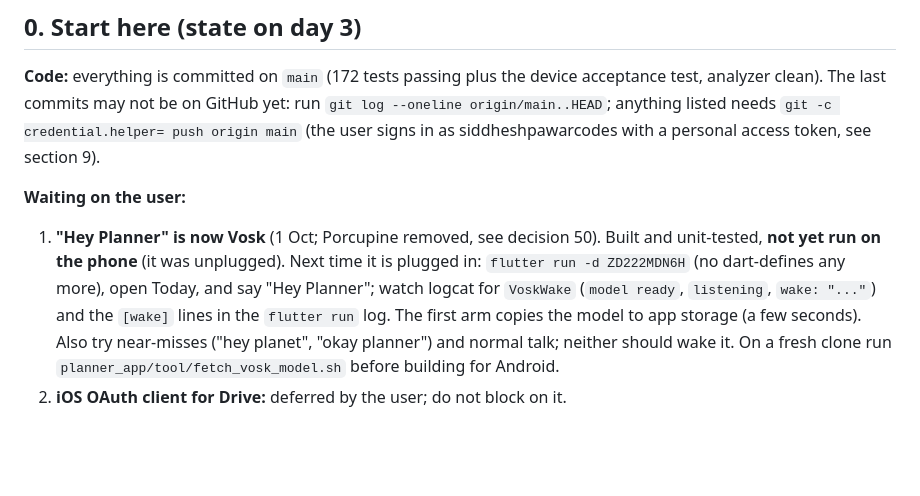
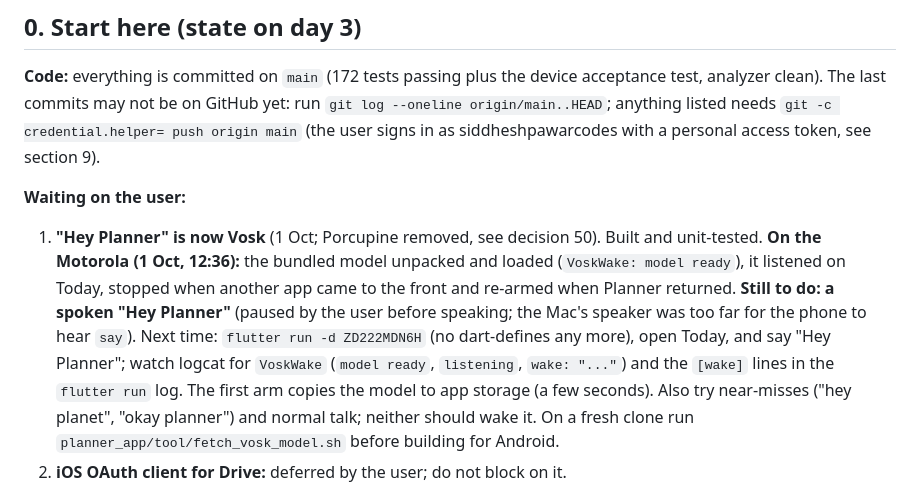
Before and after one commit to siddheshpawarcodes/planner, a Markdown page: PROGRESS.md, the part around the change. Rendered like a GitHub page; blank space fills up the shorter version.

Commit message:
Progress log: Vosk loads and listens on the Motorola

```diff
--- a/PROGRESS.md
+++ b/PROGRESS.md
@@ -15,7 +15,7 @@ Last updated: 1 October 2026, day 3. All ten milestones, the README 11 acceptanc
 **Code:** everything is committed on `main` (172 tests passing plus the device acceptance test, analyzer clean). The last commits may not be on GitHub yet: run `git log --oneline origin/main..HEAD`; anything listed needs `git -c credential.helper= push origin main` (the user signs in as siddheshpawarcodes with a personal access token, see section 9).
 
 **Waiting on the user:**
-1. **"Hey Planner" is now Vosk** (1 Oct; Porcupine removed, see decision 50). Built and unit-tested, **not yet run on the phone** (it was unplugged). Next time it is plugged in: `flutter run -d ZD222MDN6H` (no dart-defines any more), open Today, and say "Hey Planner"; watch logcat for `VoskWake` (`model ready`, `listening`, `wake: "..."`) and the `[wake]` lines in the `flutter run` log. The first arm copies the model to app storage (a few seconds). Also try near-misses ("hey planet", "okay planner") and normal talk; neither should wake it. On a fresh clone run `planner_app/tool/fetch_vosk_model.sh` before building for Android.
+1. **"Hey Planner" is now Vosk** (1 Oct; Porcupine removed, see decision 50). Built and unit-tested. **On the Motorola (1 Oct, 12:36):** the bundled model unpacked and loaded (`VoskWake: model ready`), it listened on Today, stopped when another app came to the front and re-armed when Planner returned. **Still to do: a spoken "Hey Planner"** (paused by the user before speaking; the Mac's speaker was too far for the phone to hear `say`). Next time: `flutter run -d ZD222MDN6H` (no dart-defines any more), open Today, and say "Hey Planner"; watch logcat for `VoskWake` (`model ready`, `listening`, `wake: "..."`) and the `[wake]` lines in the `flutter run` log. The first arm copies the model to app storage (a few seconds). Also try near-misses ("hey planet", "okay planner") and normal talk; neither should wake it. On a fresh clone run `planner_app/tool/fetch_vosk_model.sh` before building for Android.
 2. **iOS OAuth client for Drive:** deferred by the user; do not block on it.
 
 **Full-screen alarms (built 1 Oct, verified on the Motorola):** in-app ring; Snooze (rang 10 min later); slide to Done over the lock screen (returned to the lock screen); a ring with Planner's process killed (cold start, Aurora and the slide track drawn correctly on the current build); a chosen phone tone (Helium, copied to `files/alarm_tones/`, played by the service); the 15 s gentle start (volume rose 0 → 1 in steps over 15 s); Start now, unlocked and after a cold start (sound stops, Planner stays on Today). The quiet-banner swap: verified (a burst of screenshots across an in-app ring shows no heads-up; the notification sits on `planner_alarm_quiet`). **Still to check:** Start now with the lock screen up (it should ask to unlock), and a photo and a video background (the user picks them: the picker shows their gallery). The user's choices on 1 Oct: Full screen, Aurora, slide to confirm, 15 s gentle start, Helium.
```
